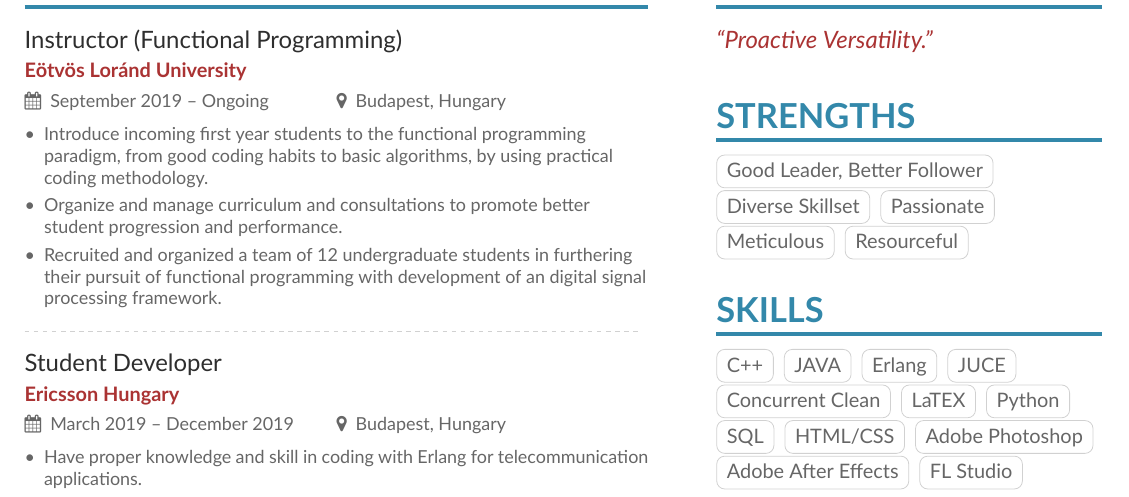
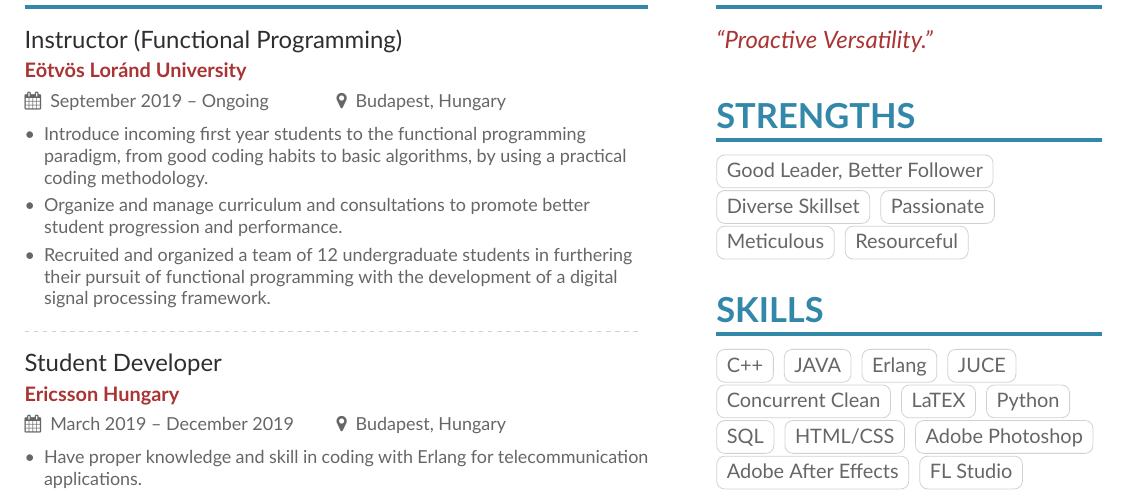
Before and after one commit to ParadoxChains/Evan-Sitt-2020-CV, a LaTeX CV (main.tex): part of the page, cut so that both start at the same text. Compiled offline with XeLaTeX.

Commit message:
Updates from Overleaf

```diff
--- a/main.tex
+++ b/main.tex
@@ -107,9 +107,9 @@
 \cvevent{Instructor (Functional Programming)}{E\"otv\"os Lor\'and University}{September 2019 -- Ongoing}{Budapest, Hungary}
 \small{
 \begin{itemize}
-\item Introduce incoming first year students to the functional programming paradigm, from good coding habits to basic algorithms, by using practical coding methodology.
+\item Introduce incoming first year students to the functional programming paradigm, from good coding habits to basic algorithms, by using a practical coding methodology.
 \item Organize and manage curriculum and consultations to promote better student progression and performance.
-\item Recruited and organized a team of 12 undergraduate students in furthering their pursuit of functional programming with development of an digital signal processing framework.
+\item Recruited and organized a team of 12 undergraduate students in furthering their pursuit of functional programming with the development of a digital signal processing framework.
 \end{itemize}
 }
 \divider
```
